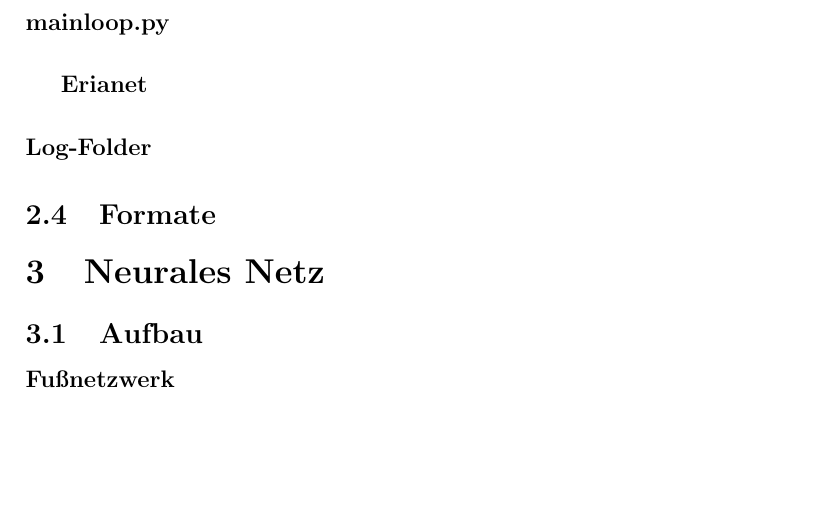
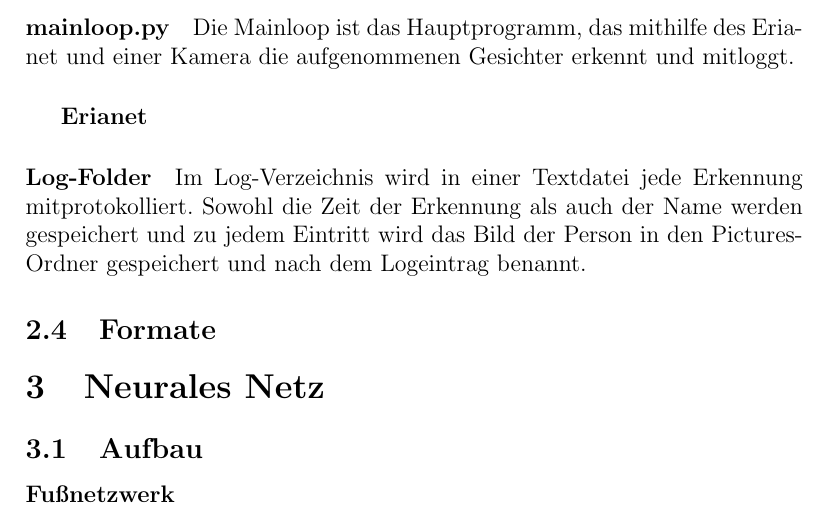
Before and after one commit to MonaMayrhofer/RobolabStatistics, a LaTeX document (docs/overview/overview.tex): part of page 5 of 6, cut at the place of the change, the shorter picture padded with empty space. Compiled offline with pdfLaTeX.

Commit message:
Worked on overview

```diff
--- a/docs/overview/overview.tex
+++ b/docs/overview/overview.tex
@@ -85,8 +85,14 @@ Am Raspberry-PI würde die finale Gesichtserkennung stattfinden.
 Dazu sind ein trainiertes Modell und die intermediate-Daten vonnöten.
 \paragraph{mainloop.py}
 % TODO Fill this in
+Die Mainloop ist das Hauptprogramm, das mithilfe des Erianet und einer Kamera
+die aufgenommenen Gesichter erkennt und mitloggt.
 \subparagraph{Erianet}
 \paragraph{Log-Folder}
+Im Log-Verzeichnis wird in einer Textdatei jede Erkennung mitprotokolliert.
+Sowohl die Zeit der Erkennung als auch der Name werden gespeichert und zu
+jedem Eintritt wird das Bild der Person in den Pictures-Ordner gespeichert
+und nach dem Logeintrag benannt.
 \subsection{Formate}
 \label{formats}
 
```
